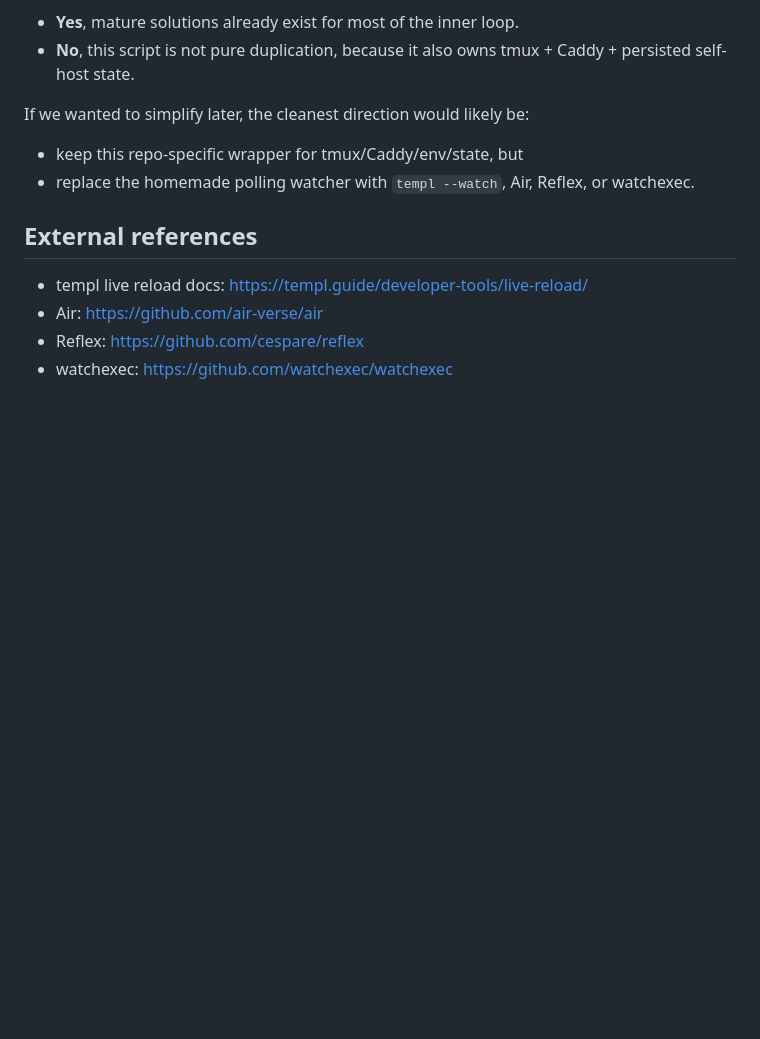
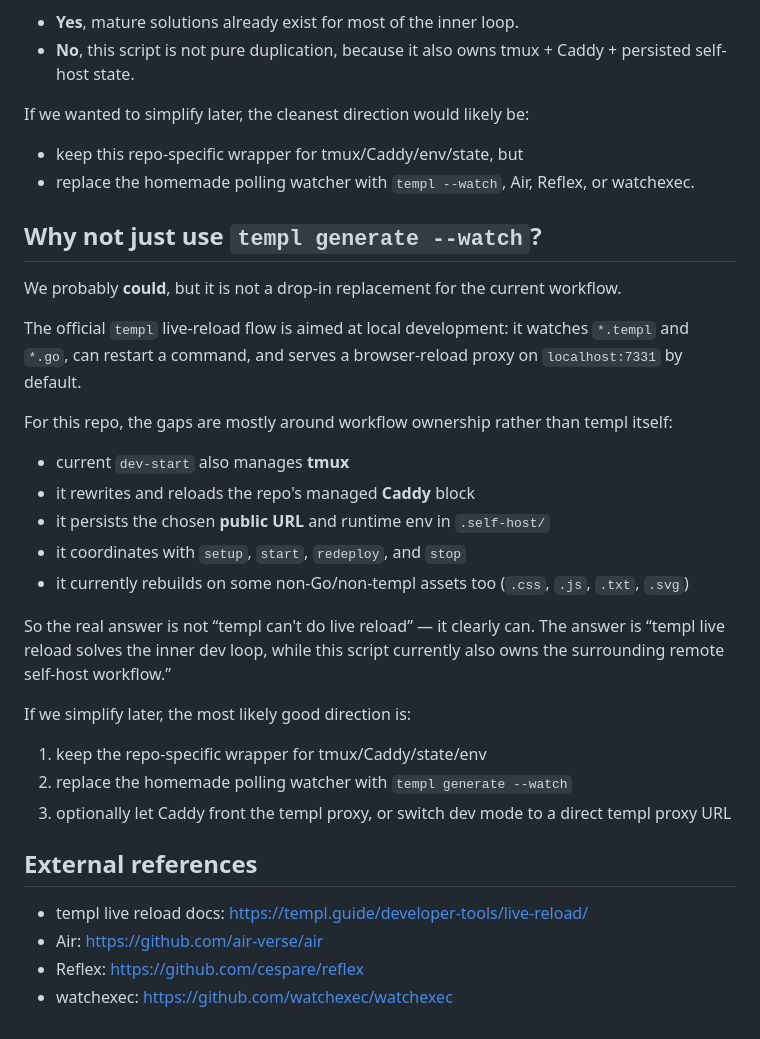
Before and after one commit to NightMachinery/snowflakes, a Markdown page: docs/dev-start.md, the part around the change. Drawn GitHub-style; blank space fills up the shorter version.

Commit message:
Clarify templ live-reload tradeoffs

```diff
--- a/docs/dev-start.md
+++ b/docs/dev-start.md
@@ -246,6 +246,28 @@ If we wanted to simplify later, the cleanest direction would likely be:
 - keep this repo-specific wrapper for tmux/Caddy/env/state, but
 - replace the homemade polling watcher with `templ --watch`, Air, Reflex, or watchexec.
 
+## Why not just use `templ generate --watch`?
+
+We probably **could**, but it is not a drop-in replacement for the current workflow.
+
+The official `templ` live-reload flow is aimed at local development: it watches `*.templ` and `*.go`, can restart a command, and serves a browser-reload proxy on `localhost:7331` by default.
+
+For this repo, the gaps are mostly around workflow ownership rather than templ itself:
+
+- current `dev-start` also manages **tmux**
+- it rewrites and reloads the repo's managed **Caddy** block
+- it persists the chosen **public URL** and runtime env in `.self-host/`
+- it coordinates with `setup`, `start`, `redeploy`, and `stop`
+- it currently rebuilds on some non-Go/non-templ assets too (`.css`, `.js`, `.txt`, `.svg`)
+
+So the real answer is not “templ can't do live reload” — it clearly can. The answer is “templ live reload solves the inner dev loop, while this script currently also owns the surrounding remote self-host workflow.”
+
+If we simplify later, the most likely good direction is:
+
+1. keep the repo-specific wrapper for tmux/Caddy/state/env
+2. replace the homemade polling watcher with `templ generate --watch`
+3. optionally let Caddy front the templ proxy, or switch dev mode to a direct templ proxy URL
+
 ## External references
 
 - templ live reload docs: <https://templ.guide/developer-tools/live-reload/>
```
